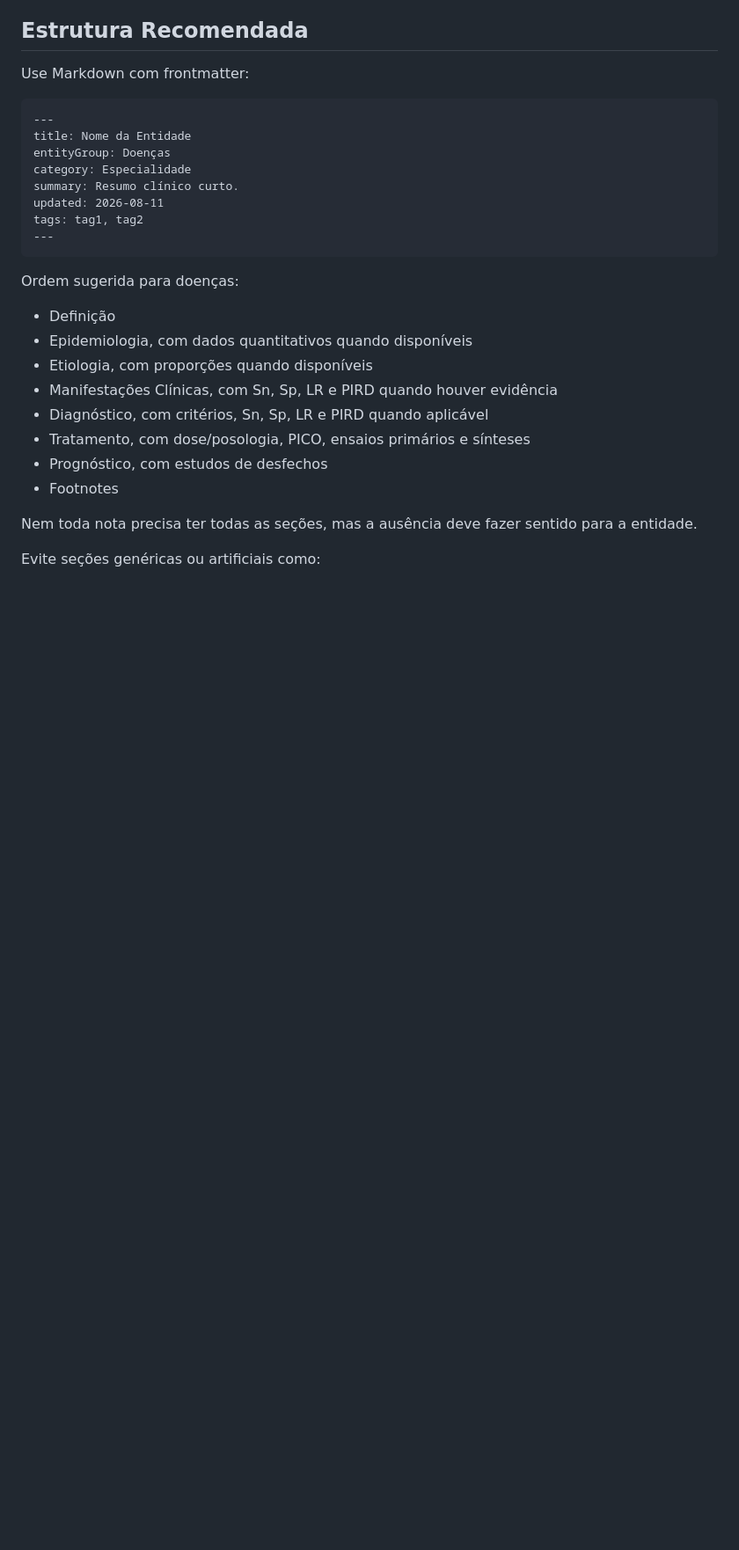
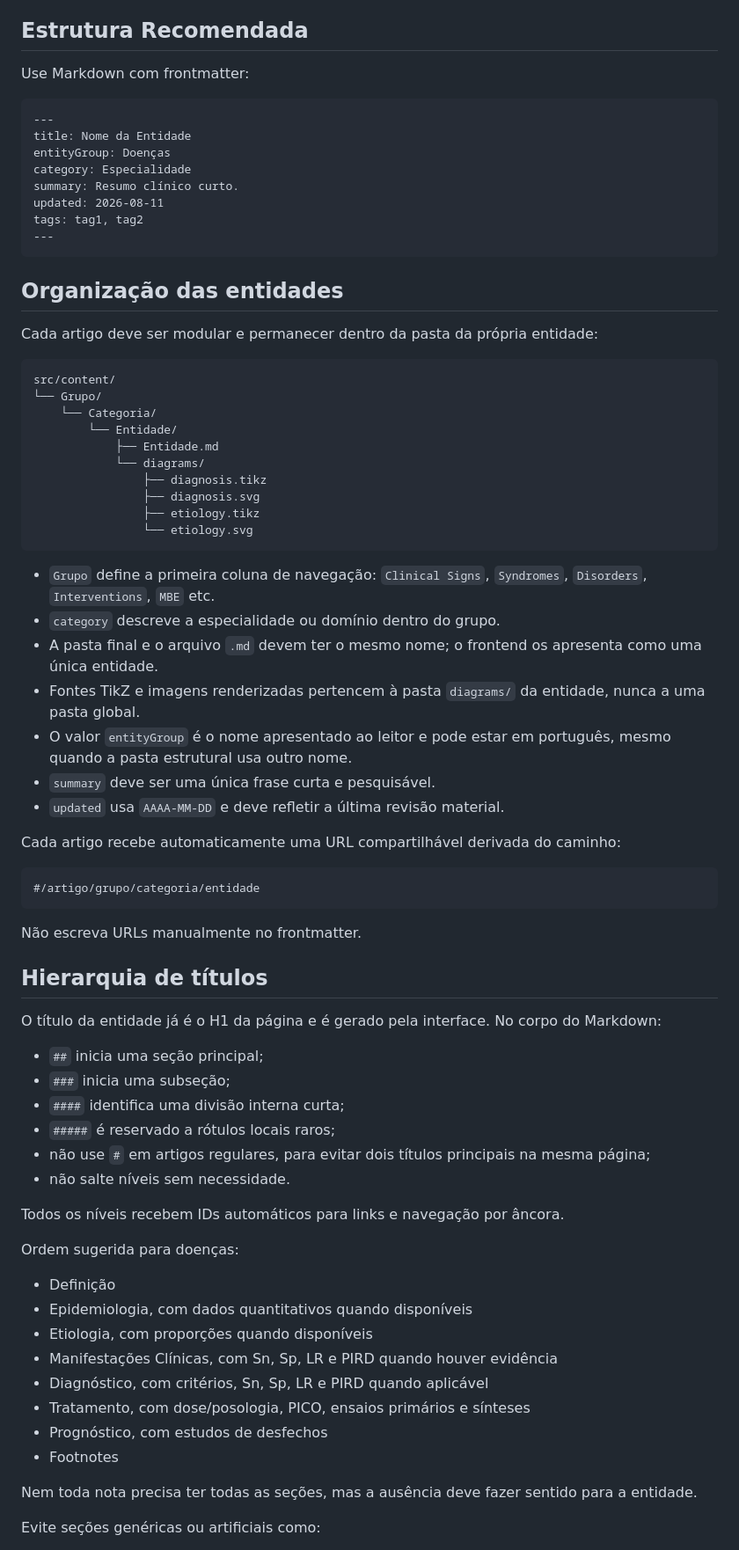
Before and after one commit to mathbsouza/Clinical-Notes, a Markdown page: WRITING_GUIDE.md, the part around one of its changes. Shown at 88% size. Drawn GitHub-style; blank space fills up the shorter version.

Commit message:
Corrige footnotes e documenta padrão dos artigos

````diff
--- a/WRITING_GUIDE.md
+++ b/WRITING_GUIDE.md
@@ -20,6 +20,52 @@ updated: 2026-08-11
 tags: tag1, tag2
 ---
 ```
+
+## Organização das entidades
+
+Cada artigo deve ser modular e permanecer dentro da pasta da própria entidade:
+
+```text
+src/content/
+└── Grupo/
+    └── Categoria/
+        └── Entidade/
+            ├── Entidade.md
+            └── diagrams/
+                ├── diagnosis.tikz
+                ├── diagnosis.svg
+                ├── etiology.tikz
+                └── etiology.svg
+```
+
+- `Grupo` define a primeira coluna de navegação: `Clinical Signs`, `Syndromes`, `Disorders`, `Interventions`, `MBE` etc.
+- `category` descreve a especialidade ou domínio dentro do grupo.
+- A pasta final e o arquivo `.md` devem ter o mesmo nome; o frontend os apresenta como uma única entidade.
+- Fontes TikZ e imagens renderizadas pertencem à pasta `diagrams/` da entidade, nunca a uma pasta global.
+- O valor `entityGroup` é o nome apresentado ao leitor e pode estar em português, mesmo quando a pasta estrutural usa outro nome.
+- `summary` deve ser uma única frase curta e pesquisável.
+- `updated` usa `AAAA-MM-DD` e deve refletir a última revisão material.
+
+Cada artigo recebe automaticamente uma URL compartilhável derivada do caminho:
+
+```text
+#/artigo/grupo/categoria/entidade
+```
+
+Não escreva URLs manualmente no frontmatter.
+
+## Hierarquia de títulos
+
+O título da entidade já é o H1 da página e é gerado pela interface. No corpo do Markdown:
+
+- `##` inicia uma seção principal;
+- `###` inicia uma subseção;
+- `####` identifica uma divisão interna curta;
+- `#####` é reservado a rótulos locais raros;
+- não use `#` em artigos regulares, para evitar dois títulos principais na mesma página;
+- não salte níveis sem necessidade.
+
+Todos os níveis recebem IDs automáticos para links e navegação por âncora.
 
 Ordem sugerida para doenças:
 
````
Also changed, not shown: other parts of WRITING_GUIDE.md (+62 -16 lines), 1 other file.
